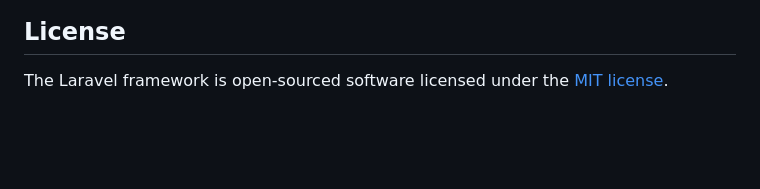
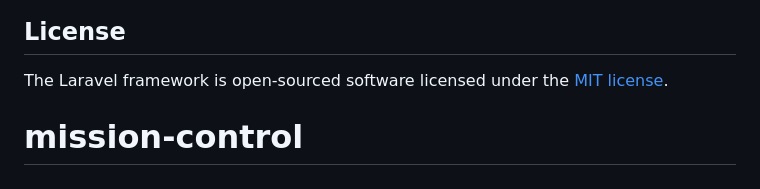
Before and after one commit to WaldosWorld93/mission-control, a Markdown page: README.md, the part around the change. Rendered like a GitHub page; blank space fills up the shorter version.

```diff
--- a/README.md
+++ b/README.md
@@ -57,3 +57,4 @@ If you discover a security vulnerability within Laravel, please send an e-mail t
 ## License
 
 The Laravel framework is open-sourced software licensed under the [MIT license](https://opensource.org/licenses/MIT).
+# mission-control
```
